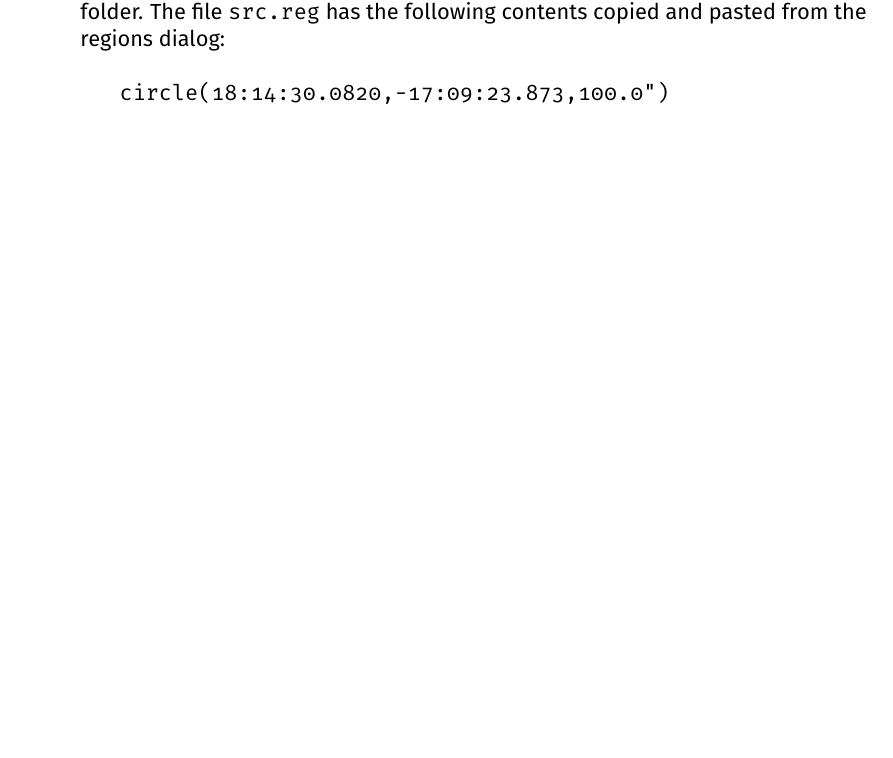
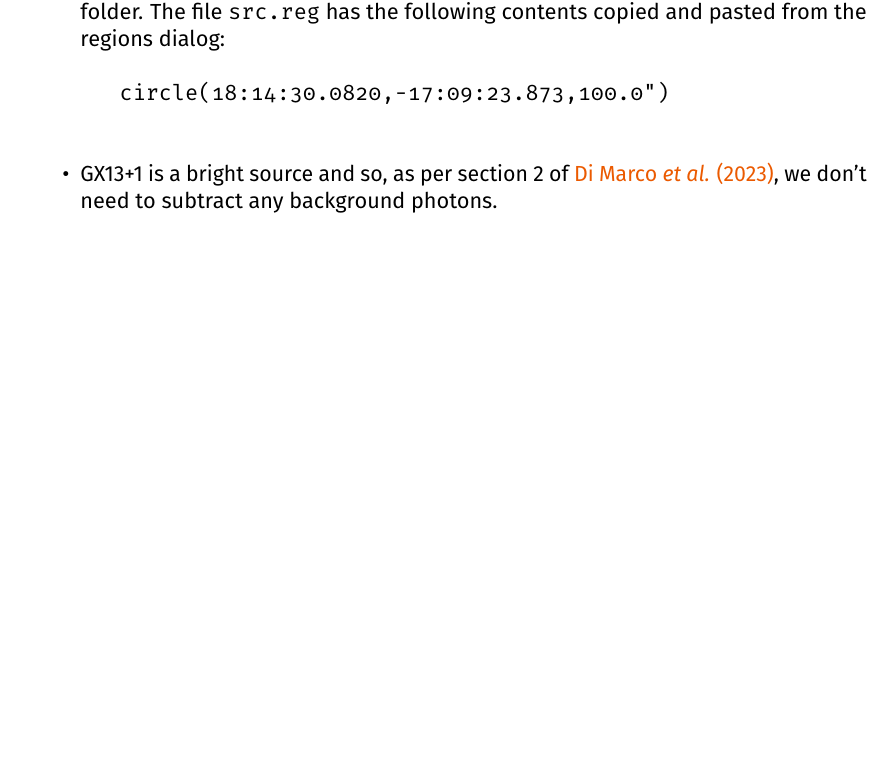
Before and after one commit to pararover/Research-Journal, a LaTeX thesis (main.tex, which reads 2026/05/20260527.tex): part of page 27 of 27, cut so that both start at the same text, the shorter picture padded with empty space. Compiled offline with pdfLaTeX.

Commit message:
Update on irrelevance of background for GX13+1

```diff
--- a/2026/05/20260527.tex
+++ b/2026/05/20260527.tex
@@ -69,4 +69,5 @@
 			circle(18:14:30.0820,-17:09:23.873,100.0")
 		\end{verbatim}
 
+		\item GX13+1 is a bright source and so, as per section 2 of \href{https://iopscience.iop.org/article/10.3847/1538-3881/acba0f/pdf}{Di Marco \textit{et al.} (2023)}, we don't need to subtract any background photons.
 	\end{itemize}
```
Also changed, not shown: main.pdf.
